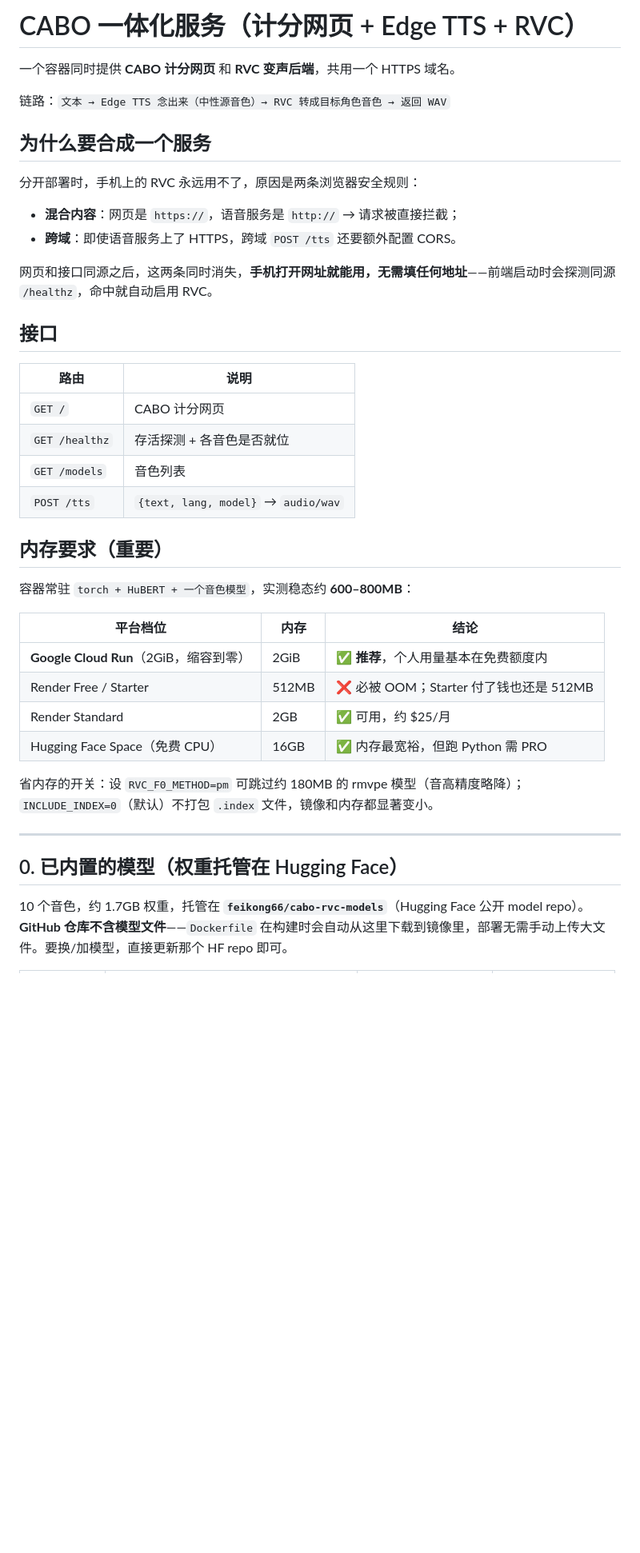
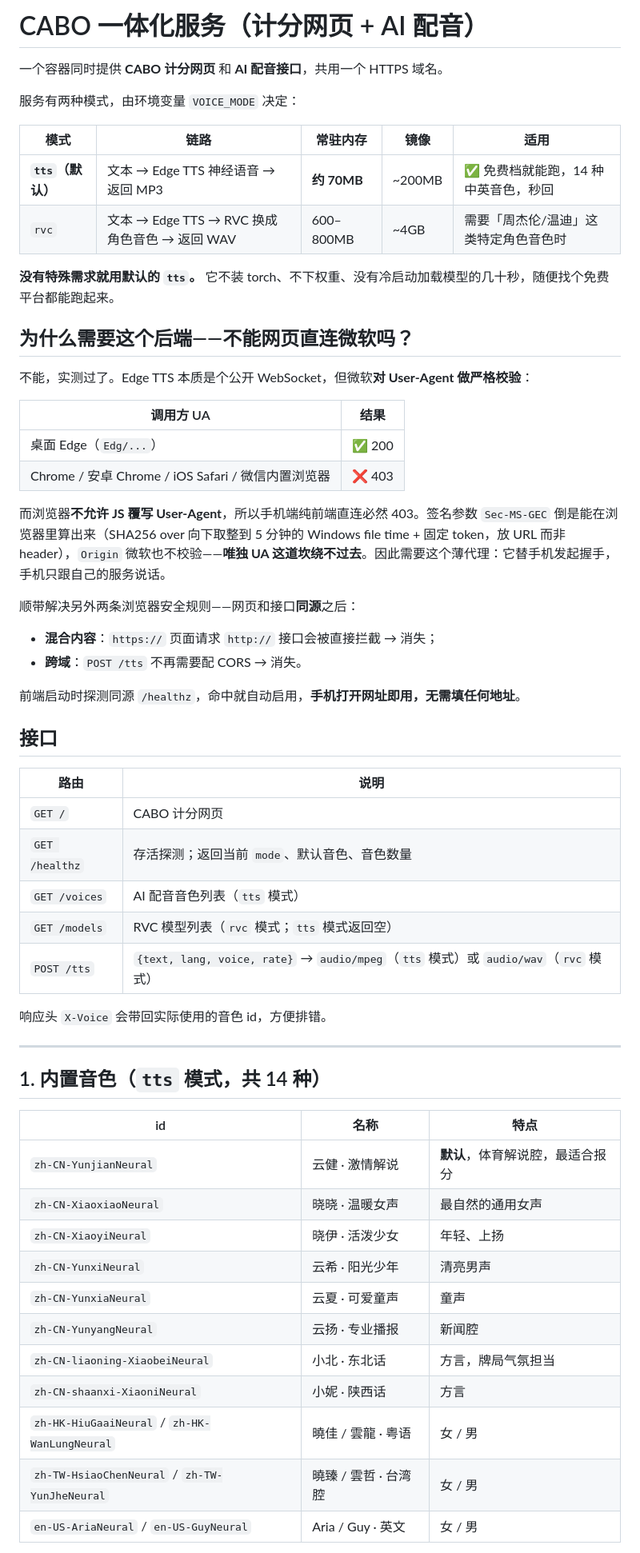
Before and after one commit to feikong66/cabo-voice, a Markdown page: README.md, the part around one of its changes. Shown at 80% size. Drawn GitHub-style; blank space fills up the shorter version.

```diff
--- a/README.md
+++ b/README.md
@@ -1,43 +1,61 @@
-# CABO 一体化服务（计分网页 + Edge TTS + RVC）
+# CABO 一体化服务（计分网页 + AI 配音）
 
-一个容器同时提供 **CABO 计分网页** 和 **RVC 变声后端**，共用一个 HTTPS 域名。
+一个容器同时提供 **CABO 计分网页** 和 **AI 配音接口**，共用一个 HTTPS 域名。
 
-链路：`文本 → Edge TTS 念出来（中性源音色）→ RVC 转成目标角色音色 → 返回 WAV`
+服务有两种模式，由环境变量 `VOICE_MODE` 决定：
 
-## 为什么要合成一个服务
+| 模式 | 链路 | 常驻内存 | 镜像 | 适用 |
+|------|------|----------|------|------|
+| **`tts`（默认）** | 文本 → Edge TTS 神经语音 → 返回 MP3 | **约 70MB** | ~200MB | ✅ 免费档就能跑，14 种中英音色，秒回 |
+| `rvc` | 文本 → Edge TTS → RVC 换成角色音色 → 返回 WAV | 600–800MB | ~4GB | 需要「周杰伦/温迪」这类特定角色音色时 |
 
-分开部署时，手机上的 RVC 永远用不了，原因是两条浏览器安全规则：
+**没有特殊需求就用默认的 `tts`。** 它不装 torch、不下权重、没有冷启动加载模型的几十秒，随便找个免费平台都能跑起来。
 
-- **混合内容**：网页是 `https://`，语音服务是 `http://` → 请求被直接拦截；
-- **跨域**：即使语音服务上了 HTTPS，跨域 `POST /tts` 还要额外配置 CORS。
+## 为什么需要这个后端——不能网页直连微软吗？
 
-网页和接口同源之后，这两条同时消失，**手机打开网址就能用，无需填任何地址**——前端启动时会探测同源 `/healthz`，命中就自动启用 RVC。
+不能，实测过了。Edge TTS 本质是个公开 WebSocket，但微软**对 User-Agent 做严格校验**：
+
+| 调用方 UA | 结果 |
+|-----------|------|
+| 桌面 Edge（`Edg/...`） | ✅ 200 |
+| Chrome / 安卓 Chrome / iOS Safari / 微信内置浏览器 | ❌ 403 |
+
+而浏览器**不允许 JS 覆写 User-Agent**，所以手机端纯前端直连必然 403。签名参数 `Sec-MS-GEC` 倒是能在浏览器里算出来（SHA256 over 向下取整到 5 分钟的 Windows file time + 固定 token，放 URL 而非 header），`Origin` 微软也不校验——**唯独 UA 这道坎绕不过去**。因此需要这个薄代理：它替手机发起握手，手机只跟自己的服务说话。
+
+顺带解决另外两条浏览器安全规则——网页和接口**同源**之后：
+
+- **混合内容**：`https://` 页面请求 `http://` 接口会被直接拦截 → 消失；
+- **跨域**：`POST /tts` 不再需要配 CORS → 消失。
+
+前端启动时探测同源 `/healthz`，命中就自动启用，**手机打开网址即用，无需填任何地址**。
 
 ## 接口
 
 | 路由 | 说明 |
 |------|------|
 | `GET /` | CABO 计分网页 |
-| `GET /healthz` | 存活探测 + 各音色是否就位 |
-| `GET /models` | 音色列表 |
-| `POST /tts` | `{text, lang, model}` → `audio/wav` |
+| `GET /healthz` | 存活探测；返回当前 `mode`、默认音色、音色数量 |
+| `GET /voices` | AI 配音音色列表（`tts` 模式） |
+| `GET /models` | RVC 模型列表（`rvc` 模式；`tts` 模式返回空） |
+| `POST /tts` | `{text, lang, voice, rate}` → `audio/mpeg`（`tts` 模式）或 `audio/wav`（`rvc` 模式） |
 
-## 内存要求（重要）
-
-容器常驻 `torch + HuBERT + 一个音色模型`，实测稳态约 **600–800MB**：
-
-| 平台档位 | 内存 | 结论 |
-|----------|------|------|
-| **Google Cloud Run**（2GiB，缩容到零） | 2GiB | ✅ **推荐**，个人用量基本在免费额度内 |
-| Render Free / Starter | 512MB | ❌ 必被 OOM；Starter 付了钱也还是 512MB |
-| Render Standard | 2GB | ✅ 可用，约 $25/月 |
-| Hugging Face Space（免费 CPU） | 16GB | ✅ 内存最宽裕，但跑 Python 需 PRO |
-
-省内存的开关：设 `RVC_F0_METHOD=pm` 可跳过约 180MB 的 rmvpe 模型（音高精度略降）；`INCLUDE_INDEX=0`（默认）不打包 `.index` 文件，镜像和内存都显著变小。
+响应头 `X-Voice` 会带回实际使用的音色 id，方便排错。
 
 ---
 
-## 0. 已内置的模型（权重托管在 Hugging Face）
+## 1. 内置音色（`tts` 模式，共 14 种）
 
-10 个音色，约 1.7GB 权重，托管在 **`feikong66/cabo-rvc-models`**（Hugging Face 公开 model repo）。**GitHub 仓库不含模型文件**——`Dockerfile` 在构建时会自动从这里下载到镜像里，部署无需手动上传大文件。要换/加模型，直接更新那个 HF repo 即可。
+| id | 名称 | 特点 |
+|----|------|------|
+| `zh-CN-YunjianNeural` | 云健 · 激情解说 | **默认**，体育解说腔，最适合报分 |
+| `zh-CN-XiaoxiaoNeural` | 晓晓 · 温暖女声 | 最自然的通用女声 |
+| `zh-CN-XiaoyiNeural` | 晓伊 · 活泼少女 | 年轻、上扬 |
+| `zh-CN-YunxiNeural` | 云希 · 阳光少年 | 清亮男声 |
+| `zh-CN-YunxiaNeural` | 云夏 · 可爱童声 | 童声 |
+| `zh-CN-YunyangNeural` | 云扬 · 专业播报 | 新闻腔 |
+| `zh-CN-liaoning-XiaobeiNeural` | 小北 · 东北话 | 方言，牌局气氛担当 |
+| `zh-CN-shaanxi-XiaoniNeural` | 小妮 · 陕西话 | 方言 |
+| `zh-HK-HiuGaaiNeural` / `zh-HK-WanLungNeural` | 曉佳 / 雲龍 · 粤语 | 女 / 男 |
+| `zh-TW-HsiaoChenNeural` / `zh-TW-YunJheNeural` | 曉臻 / 雲哲 · 台湾腔 | 女 / 男 |
+| `en-US-AriaNeural` / `en-US-GuyNeural` | Aria / Guy · 英文 | 女 / 男 |
 
```
Also changed, not shown: other parts of README.md (+65 -90 lines).
